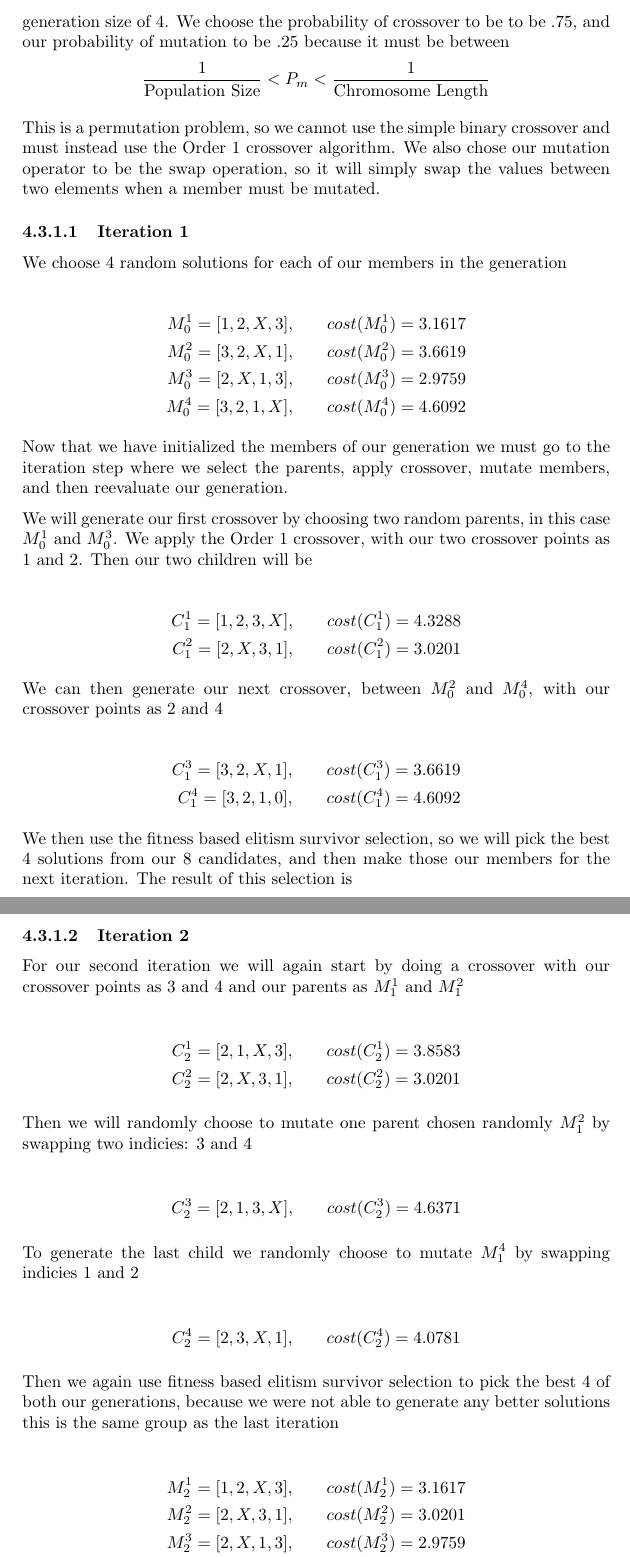
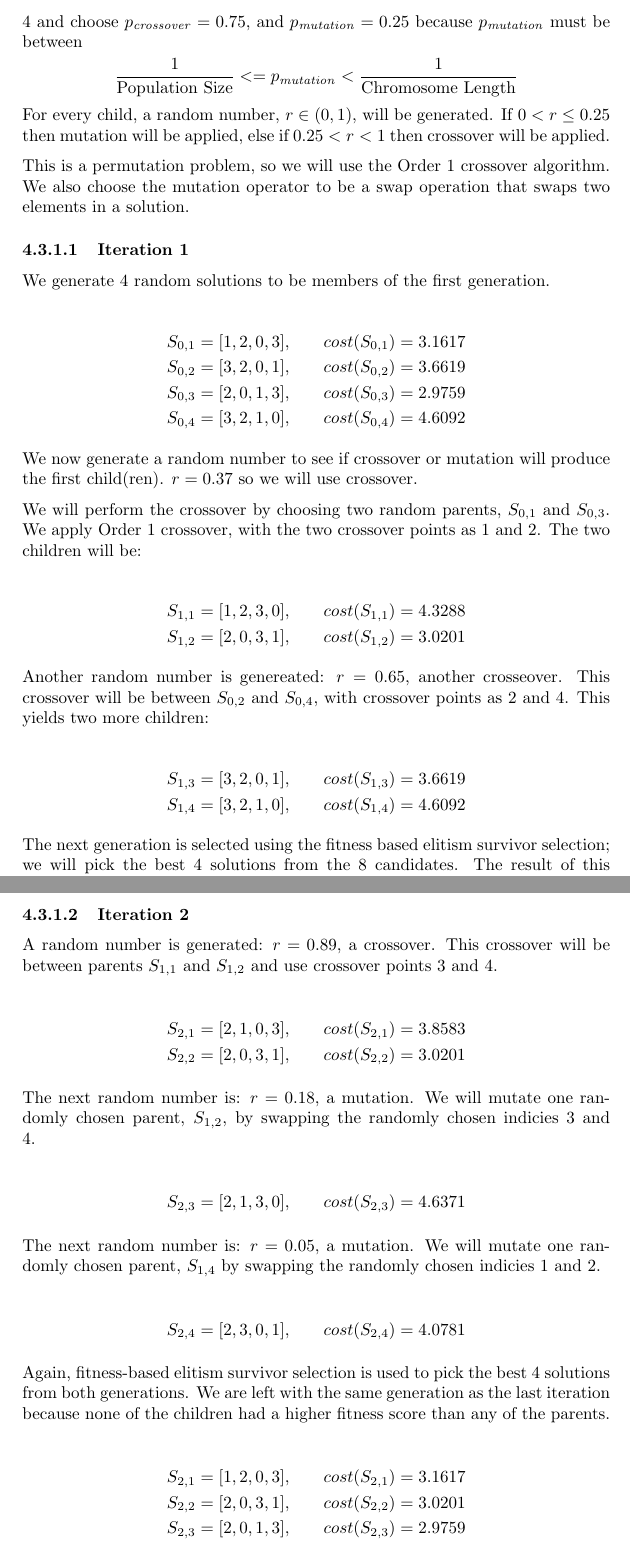
Before and after one commit to lucaswoj/ece457a, a LaTeX document (project/report/report.tex): two parts of pages 11 and 12 of 17, joined at a grey line, cut at the place of the change. Compiled offline with pdfLaTeX.

Commit message:
Edited hand iterations of GA.

```diff
--- a/project/report/report.tex
+++ b/project/report/report.tex
@@ -585,39 +585,39 @@ $$S_\mathit{best} = S_2 = [ 3, 2, 1, 0 ], \; \mathit{cost}(S_\mathit{best}) = 4.
 
 \subsubsection{Hand Iterations}
 
-Genetic Algorithm has many different parameters that can be tuned and changed, but for the hand iteration we will choose values that show the different operations of the algorithm. Because the problem space is so small, we will have a generation size of 4. We choose the probability of crossover to be to be .75, and our probability of mutation to be .25 because it must be between $$\frac{1}{\text{Population Size}} < P_m < \frac{1}{\text{Chromosome Length}}$$
+The genetic algorithm meta-heuristic has many different parameters that can be tuned and changed, but for the hand iteration we will choose values that show the different operations of the algorithm. We will use a generation size of 4 and choose $p_\mathit{crossover}=0.75$, and $p_\mathit{mutation}=0.25$ because $p_\mathit{mutation}$ must be between $$\frac{1}{\text{Population Size}} <= p_\mathit{mutation} < \frac{1}{\text{Chromosome Length}}$$ For every child, a random number, $r \in (0,1)$, will be generated. If $0<r\leq0.25$ then mutation will be applied, else if $0.25<r<1$ then crossover will be applied.
 
-This is a permutation problem, so we cannot use the simple binary crossover and must instead use the Order 1 crossover algorithm. We also chose our mutation operator to be the swap operation, so it will simply swap the values between two elements when a member must be mutated.
+This is a permutation problem, so we will use the Order 1 crossover algorithm. We also choose the mutation operator to be a swap operation that swaps two elements in a solution.
 
 \subsubsubsection{Iteration 1}
 
-We choose 4 random solutions for each of our members in the generation
+We generate 4 random solutions to be members of the first generation.
 
 \begin{align*}
-M_0^1 = [1, 2, X, 3], & \qquad cost(M_0^1) = 3.1617 \\
-M_0^2 = [3, 2, X, 1], & \qquad cost(M_0^2) = 3.6619 \\
-M_0^3 = [2, X, 1, 3], & \qquad cost(M_0^3) = 2.9759 \\
-M_0^4 = [3, 2, 1, X], & \qquad cost(M_0^4) = 4.6092
+S_{0,1} = [1, 2, 0, 3], & \qquad cost(S_{0,1}) = 3.1617 \\
+S_{0,2} = [3, 2, 0, 1], & \qquad cost(S_{0,2}) = 3.6619 \\
+S_{0,3} = [2, 0, 1, 3], & \qquad cost(S_{0,3}) = 2.9759 \\
+S_{0,4} = [3, 2, 1, 0], & \qquad cost(S_{0,4}) = 4.6092
 \end{align*}
 
-Now that we have initialized the members of our generation we must go to the iteration step where we select the parents, apply crossover, mutate members, and then reevaluate our generation.
+We now generate a random number to see if crossover or mutation will produce the first child(ren). $r=0.37$ so we will use crossover.
 
-We will generate our first crossover by choosing two random parents, in this case $M_0^1$ and $M_0^3$. We apply the Order 1 crossover, with our two crossover points as 1 and 2. Then our two children will be
+We will perform the crossover by choosing two random parents, $S_{0,1}$ and $S_{0,3}$. We apply Order 1 crossover, with the two crossover points as 1 and 2. The two children will be:
 
 \begin{align*}
-C_1^1 = [1, 2, 3, X], & \qquad cost(C_1^1) = 4.3288 \\
-C_1^2 = [2, X, 3, 1], & \qquad cost(C_1^2) = 3.0201
+S_{1,1} = [1, 2, 3, 0], & \qquad cost(S_{1,1}) = 4.3288 \\
+S_{1,2} = [2, 0, 3, 1], & \qquad cost(S_{1,2}) = 3.0201
 \end{align*}
 
 
-We can then generate our next crossover, between $M_0^2$ and $M_0^4$, with our crossover points as 2 and 4
+Another random number is genereated: $r=0.65$, another crosseover. This crossover will be between $S_{0,2}$ and $S_{0,4}$, with crossover points as 2 and 4. This yields two more children:
 
 \begin{align*}
-C_1^3 = [3, 2, X, 1], & \qquad cost(C_1^3) = 3.6619 \\
-C_1^4 = [3, 2, 1, 0], & \qquad cost(C_1^4) = 4.6092
+S_{1,3} = [3, 2, 0, 1], & \qquad cost(S_{1,3}) = 3.6619 \\
+S_{1,4} = [3, 2, 1, 0], & \qquad cost(S_{1,4}) = 4.6092
 \end{align*}
 
 
-We then use the fitness based elitism survivor selection, so we will pick the best 4 solutions from our 8 candidates, and then make those our members for the next iteration. The result of this selection is
+The next generation is selected using the fitness based elitism survivor selection; we will pick the best 4 solutions from the 8 candidates. The result of this selection is:
 
 \begin{align*}
@@ -629,34 +629,33 @@ M_1^4 = [3, 2, X, 1], & \qquad cost(M_1^4) = 3.6619
 
 \subsubsubsection{Iteration 2}
 
-For our second iteration we will again start by doing a crossover with our crossover points as 3 and 4 and our parents as $M_1^1$ and $M_1^2$
+A random number is generated: $r=0.89$, a crossover. This crossover will be between parents $S_{1,1}$ and $S_{1,2}$ and use crossover points 3 and 4.
 
 \begin{align*}
-C_2^1 = [2, 1, X, 3], & \qquad cost(C_2^1) = 3.8583 \\
-C_2^2 = [2, X, 3, 1], & \qquad cost(C_2^2) = 3.0201
+S_{2,1} = [2, 1, 0, 3], & \qquad cost(S_{2,1}) = 3.8583 \\
+S_{2,2} = [2, 0, 3, 1], & \qquad cost(S_{2,2}) = 3.0201
 \end{align*}
 
-Then we will randomly choose to mutate one parent chosen randomly $M_1^2$ by swapping two indicies: 3 and 4
+The next random number is: $r=0.18$, a mutation. We will mutate one randomly chosen parent, $S_{1,2}$, by swapping the randomly chosen indicies 3 and 4.
 
 \begin{align*}
-C_2^3 = [2, 1, 3, X], & \qquad cost(C_2^3) = 4.6371
+S_{2,3} = [2, 1, 3, 0], & \qquad cost(S_{2,3}) = 4.6371
 \end{align*}
 
-To generate the last child we randomly choose to mutate $M_1^4$ by swapping indicies 1 and 2
+The next random number is: $r=0.05$, a mutation. We will mutate one randomly chosen parent, $S_{1,4}$ by swapping the randomly chosen indicies 1 and 2.
 
 \begin{align*}
-C_2^4 = [2, 3, X, 1], & \qquad cost(C_2^4) = 4.0781
+S_{2,4} = [2, 3, 0, 1], & \qquad cost(S_{2,4}) = 4.0781
 \end{align*}
 
-Then we again use fitness based elitism survivor selection to pick the best 4 of both our generations, because we were not able to generate any better solutions this is the same group as the last iteration
+Again, fitness-based elitism survivor selection is used to pick the best 4 solutions from both generations. We are left with the same generation as the last iteration because none of the children had a higher fitness score than any of the parents.
 
 \begin{align*}
-M_2^1 = [1, 2, X, 3], & \qquad cost(M_2^1) = 3.1617 \\
-M_2^2 = [2, X, 3, 1], & \qquad cost(M_2^2) = 3.0201 \\
-M_2^3 = [2, X, 1, 3], & \qquad cost(M_2^3) = 2.9759 \\
-M_2^4 = [3, 2, X, 1], & \qquad cost(M_2^4) = 3.6619
+S_{2,1} = [1, 2, 0, 3], & \qquad cost(S_{2,1}) = 3.1617 \\
+S_{2,2} = [2, 0, 3, 1], & \qquad cost(S_{2,2}) = 3.0201 \\
+S_{2,3} = [2, 0, 1, 3], & \qquad cost(S_{2,3}) = 2.9759 \\
+S_{2,4} = [3, 2, 0, 1], & \qquad cost(S_{2,4}) = 3.6619
 \end{align*}
-
 
 \subsection{Particle Swarm Optimization Algorithm} % Ariel
 
```
Also changed, not shown: project/report/report.tex (8 more changed lines).
